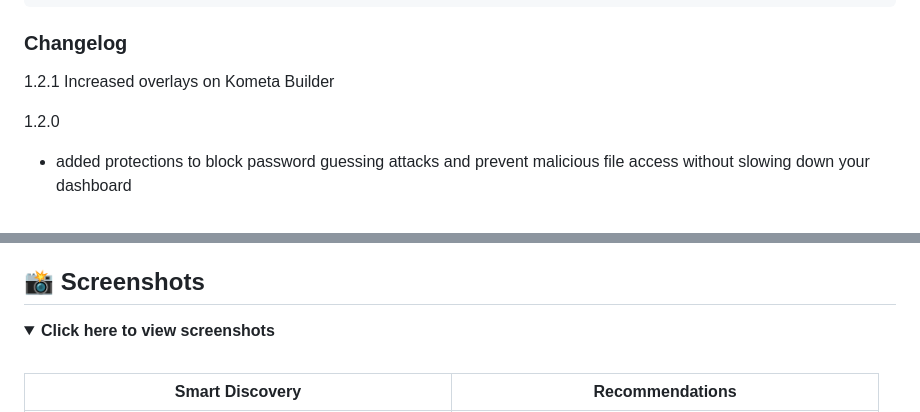
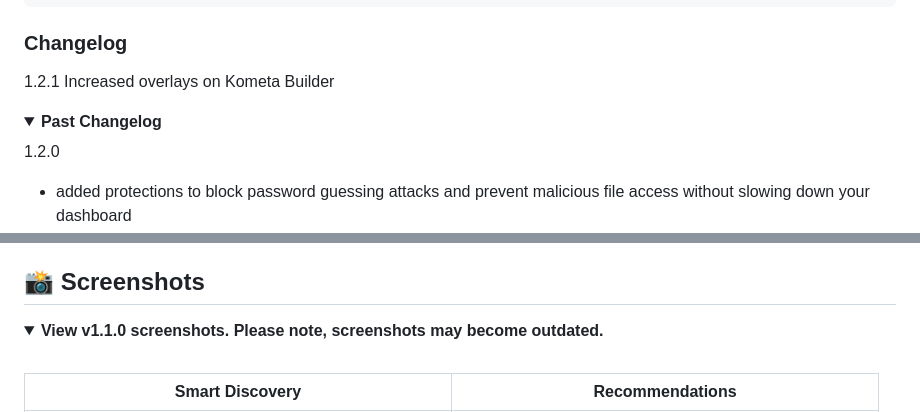
Before and after one commit to softerfish/seekandwatch, a Markdown page: README.md, 2 parts joined by grey strips. Drawn GitHub-style; folded sections open.

```diff
--- a/README.md
+++ b/README.md
@@ -108,6 +108,9 @@ docker run -d \
 1.2.1
 Increased overlays on Kometa Builder
 
+<details>
+  <summary><b>Past Changelog</b></summary>
+
 1.2.0
 - added protections to block password guessing attacks and prevent malicious file access without slowing down your dashboard
 - optimized traffic limits to ensure the app runs smoothly even if you leave it open 24/7
@@ -171,7 +174,7 @@ This product uses the TMDB API but is not endorsed or certified by TMDB.
 ## 📸 Screenshots
 
 <details>
-  <summary><b>Click here to view screenshots</b></summary>
+  <summary><b>View v1.1.0 screenshots. Please note, screenshots may become outdated.</b></summary>
   <br>
 
 | Smart Discovery | Recommendations |
```
Also changed, not shown: other parts of README.md (+1 -2 lines).
